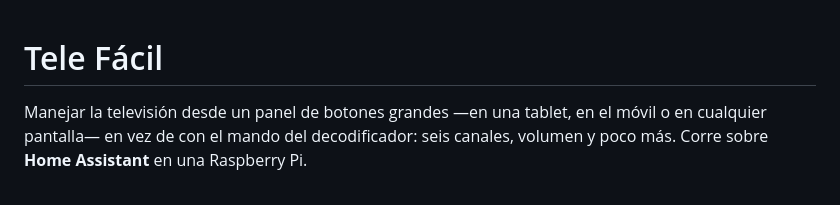
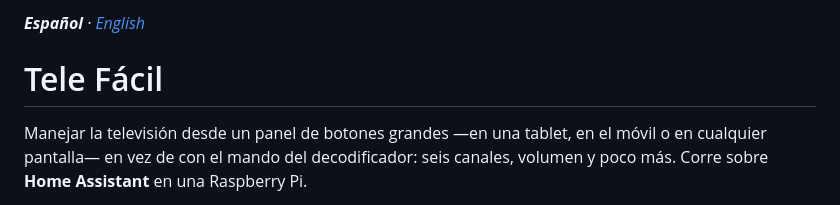
Before and after one commit to dibanez/tele-facil, a Markdown page: README.md, the part around the change. Drawn GitHub-style.

```diff
--- a/README.md
+++ b/README.md
@@ -1,3 +1,5 @@
+***Español** · [English](README.en.md)*
+
 # Tele Fácil
 
 Manejar la televisión desde un panel de botones grandes —en una tablet, en el
```
Also changed, not shown: README.en.md (added, +221 -0 lines).
